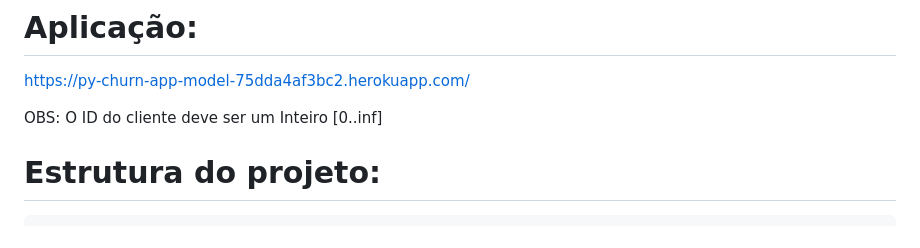
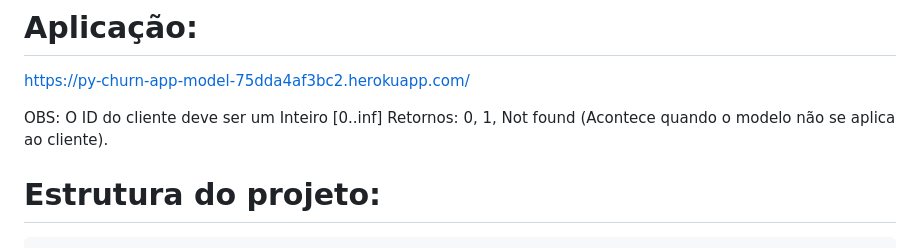
Before and after one commit to joycesafg/py-churn-model, a Markdown page: README.md, the part around the change. Drawn GitHub-style.

````diff
--- a/README.md
+++ b/README.md
@@ -14,6 +14,7 @@ Por facilidade mantive todo o código de desenvolvimento do modelo, ingestão do
 https://py-churn-app-model-75dda4af3bc2.herokuapp.com/
 
 OBS: O ID do cliente deve ser um Inteiro [0..inf]
+Retornos: 0, 1, Not found (Acontece quando o modelo não se aplica ao cliente).
 
 # Estrutura do projeto:
 ```
````
